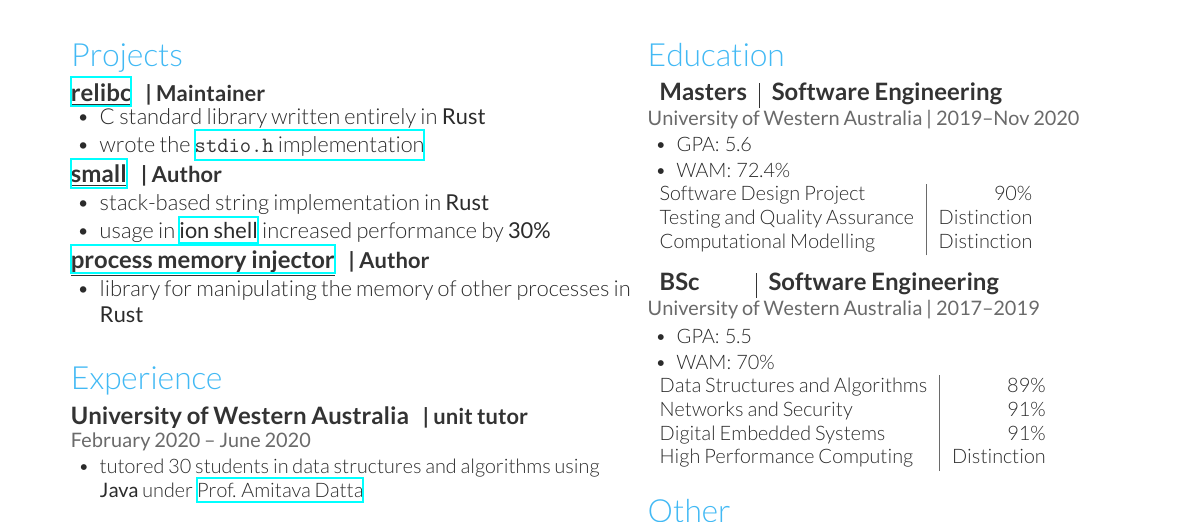
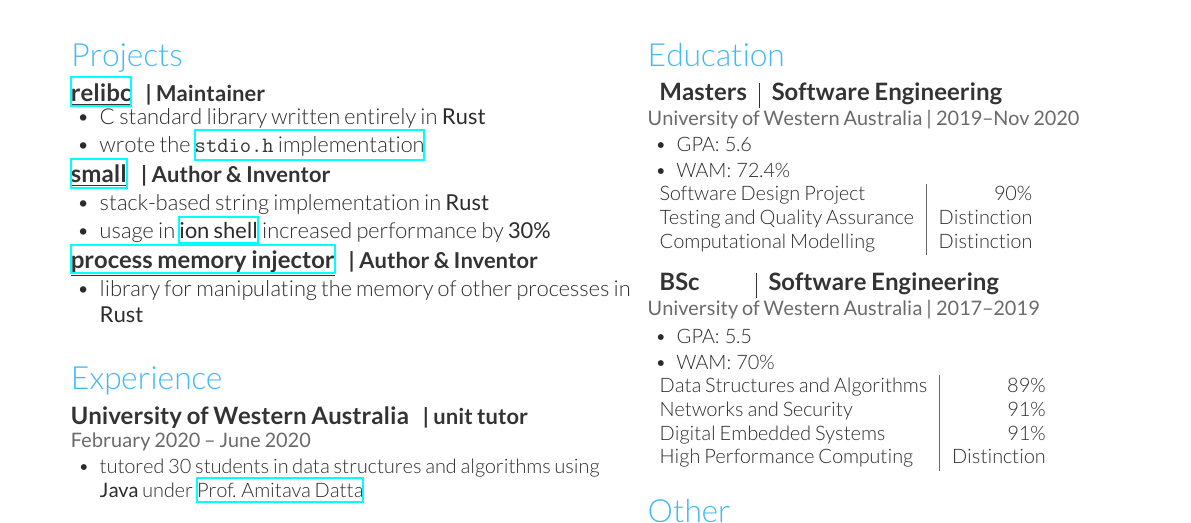
Before and after one commit to Tommoa/cv, a LaTeX document (main.tex): part of the page, cut so that both start at the same text. Compiled offline with XeLaTeX.

Commit message:
Add some additional details to project section

```diff
--- a/main.tex
+++ b/main.tex
@@ -45,14 +45,14 @@
         \item wrote the \href{https://github.com/redox-os/relibc/pull/85}{\texttt{stdio.h} implementation}
     \end{tightitemize}
     \runsubsection{\href{https://gitlab.redox-os.org/redox-os/small}{\underline{small}}}
-    \descript{| Author}
+    \descript{| Author \& Inventor}
     \vspace{-1pt}
     \begin{tightitemize}
         \item stack-based string implementation in \textbf{Rust}
         \item usage in \href{https://gitlab.redox-os.org/redox-os/ion}{\textbf{ion shell}} increased performance by \textbf{30\%}
     \end{tightitemize}
     \runsubsection{\href{https://github.com/Tommoa/rs-process-memory}{\underline{process memory injector}}}
-    \descript{| Author}
+    \descript{| Author \& Inventor}
     \vspace{-1pt}
     \begin{tightitemize}
         \item library for manipulating the memory of other processes in \textbf{Rust}
```
